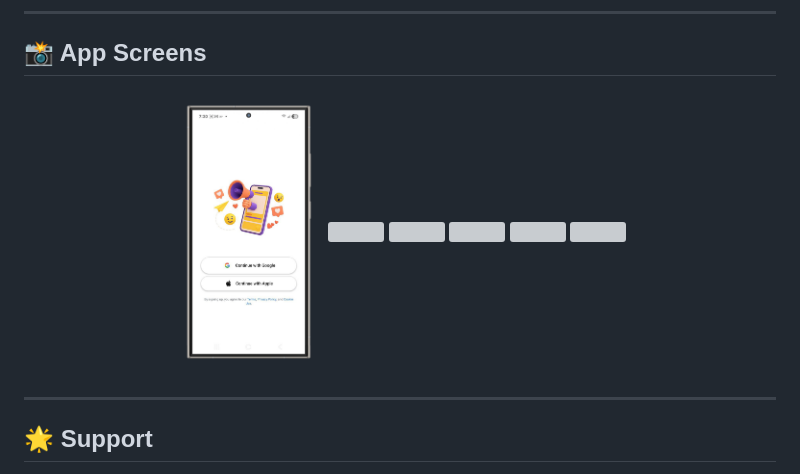
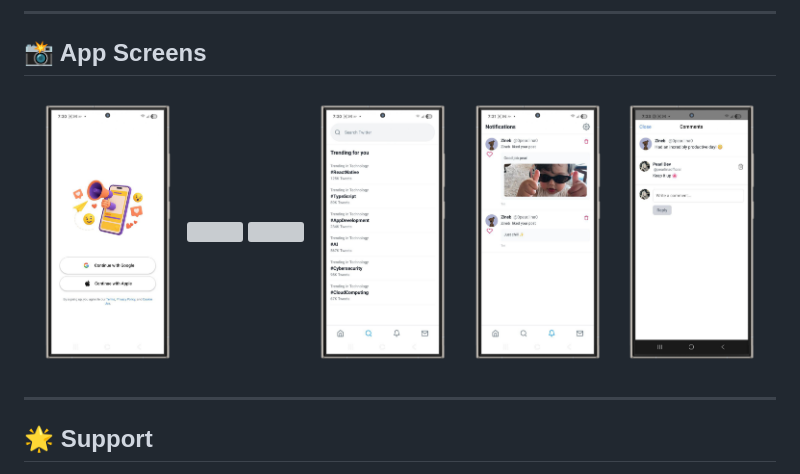
Before and after one commit to z-Pearlina/X-clone-platform, a Markdown page: README.md, the part around the change. GitHub-like rendering; grey boxes are pictures that could not be loaded.

```diff
--- a/README.md
+++ b/README.md
@@ -66,11 +66,11 @@ It combines powerful backend architecture, cloud image management, and a smooth
 
 <p align="center">
   <img src="https://github.com/z-Pearlina/X-clone-platform/blob/main/mobile/assets/screenshoots/1.png" width="150" />
-  <img src="assets/screenshoots/2.png" width="150" />
-  <img src="assets/screenshoots/3.png" width="150" />
-  <img src="assets/screenshoots/4.png" width="150" />
-  <img src="assets/screenshoots/5.png" width="150" />
-  <img src="assets/screenshoots/6.png" width="150" />
+  <img src="https://github.com/z-Pearlina/X-clone-platform/blob/main/mobile/assets/screenshoots/2.png" width="150" />
+  <img src="https://github.com/z-Pearlina/X-clone-platform/blob/main/mobile/assets/screenshoots/3.png" width="150" />
+  <img src="https://github.com/z-Pearlina/X-clone-platform/blob/main/mobile/assets/screenshoots/4.png" width="150" />
+  <img src="https://github.com/z-Pearlina/X-clone-platform/blob/main/mobile/assets/screenshoots/5.png" width="150" />
+  <img src="https://github.com/z-Pearlina/X-clone-platform/blob/main/mobile/assets/screenshoots/6.png" width="150" />
 </p>
 
 ---
```
